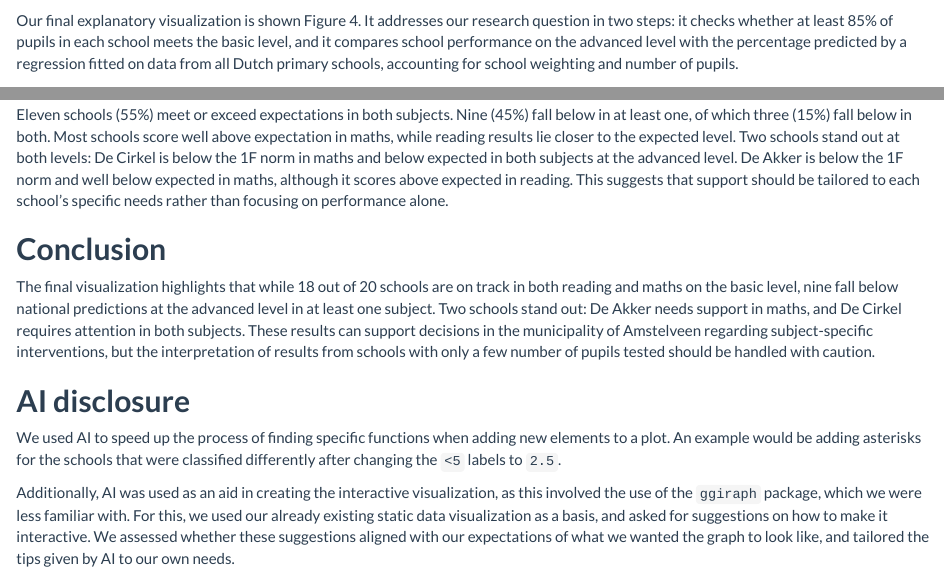
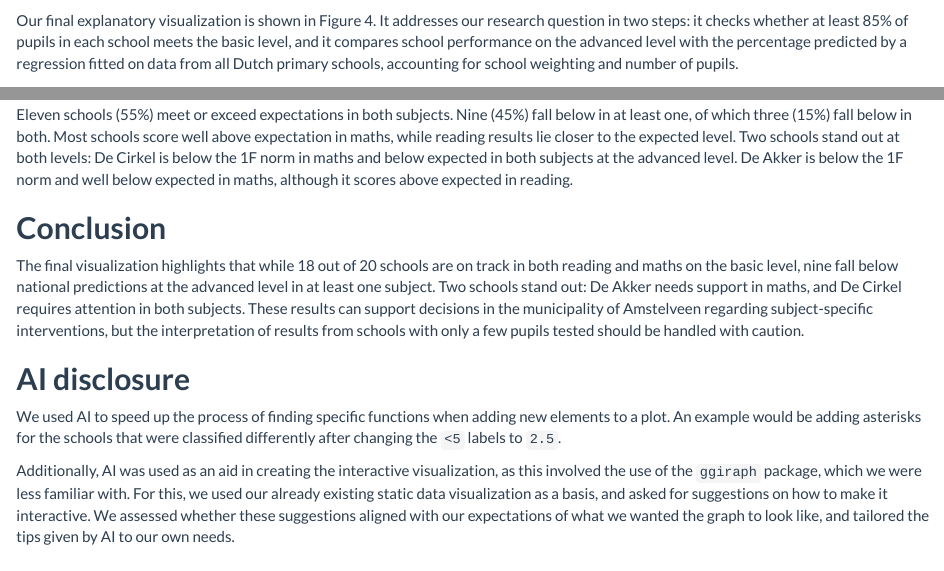
Before and after one commit to notmiruska/dv-2026-group6, an R Markdown document (report/DV-Assignment2-Part2-Group6.Rmd): the page in a window 1100 px wide, from 3140 px down, and a second part further down, joined at a grey line. Rendered offline with R 4.5, knitr and Pandoc, with nearby package versions; some code elsewhere in the file could not run offline.

Commit message:
Final changes.

````diff
--- a/report/DV-Assignment2-Part2-Group6.Rmd
+++ b/report/DV-Assignment2-Part2-Group6.Rmd
@@ -572,7 +572,7 @@ final_interactive <- girafe(
 
 final_interactive
 ```
-Our final explanatory visualization is shown Figure 4. It addresses our research question in two steps: it checks whether at least 85% of pupils in each school meets the basic level, and it compares school performance on the advanced level with the percentage predicted by a regression fitted on data from all Dutch primary schools, accounting for school weighting and number of pupils.
+Our final explanatory visualization is shown in Figure 4. It addresses our research question in two steps: it checks whether at least 85% of pupils in each school meets the basic level, and it compares school performance on the advanced level with the percentage predicted by a regression fitted on data from all Dutch primary schools, accounting for school weighting and number of pupils.
 
 ### **Why this design**
 
@@ -595,10 +595,10 @@ Since nearly all schools reach the basic level, it reveals little about differen
 
 Each row represents one school. The x-axis shows the percentage-points difference from expectation, with the dashed line at zero representing the regression-predicted level. Schools are ranked by their average difference across both subjects, from the strongest schools at the top to those needing attention at the bottom. Colours range from magenta to green, with full intensity at ±10 percentage points.
 
-Eleven schools (55%) meet or exceed expectations in both subjects. Nine (45%) fall below in at least one, of which three (15%) fall below in both. Most schools score well above expectation in maths, while reading results lie closer to the expected level. Two schools stand out at both levels: De Cirkel is below the 1F norm in maths and below expected in both subjects at the advanced level. De Akker is below the 1F norm and well below expected in maths, although it scores above expected in reading. This suggests that support should be tailored to each school’s specific needs rather than focusing on performance alone.
+Eleven schools (55%) meet or exceed expectations in both subjects. Nine (45%) fall below in at least one, of which three (15%) fall below in both. Most schools score well above expectation in maths, while reading results lie closer to the expected level. Two schools stand out at both levels: De Cirkel is below the 1F norm in maths and below expected in both subjects at the advanced level. De Akker is below the 1F norm and well below expected in maths, although it scores above expected in reading.
 
 ## **Conclusion**
-The final visualization highlights that while 18 out of 20 schools are on track in both reading and maths on the basic level, nine fall below national predictions at the advanced level in at least one subject. Two schools stand out: De Akker needs support in maths, and De Cirkel requires attention in both subjects. These results can support decisions in the municipality of Amstelveen regarding subject-specific interventions, but the interpretation of results from schools with only a few number of pupils tested should be handled with caution.
+The final visualization highlights that while 18 out of 20 schools are on track in both reading and maths on the basic level, nine fall below national predictions at the advanced level in at least one subject. Two schools stand out: De Akker needs support in maths, and De Cirkel requires attention in both subjects. These results can support decisions in the municipality of Amstelveen regarding subject-specific interventions, but the interpretation of results from schools with only a few pupils tested should be handled with caution.
 
 ## **AI disclosure**
 
````
Also changed, not shown: 1 other file.
